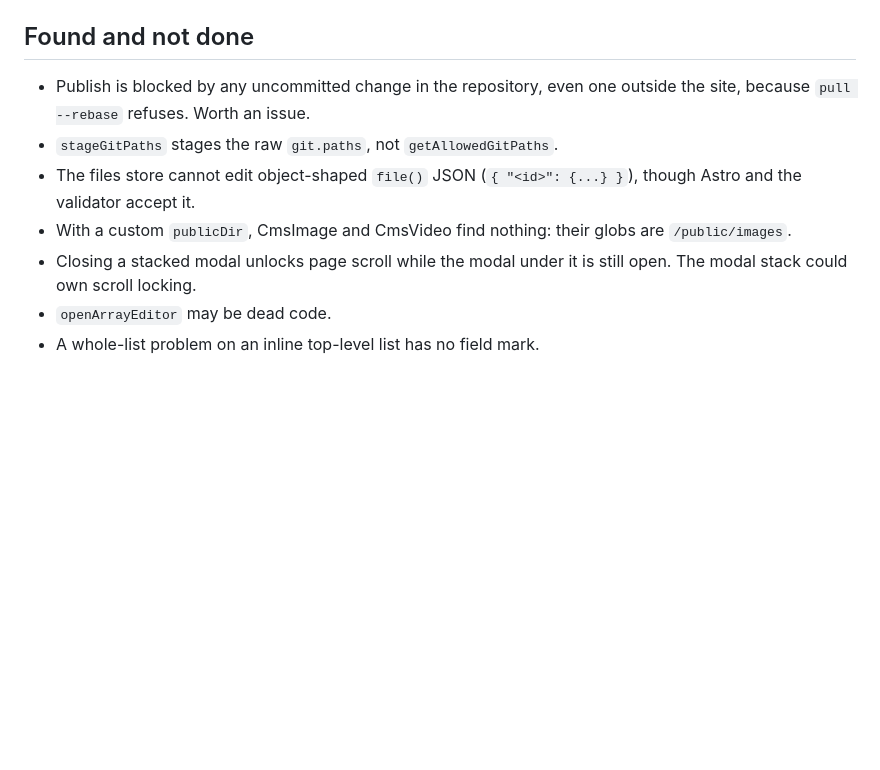
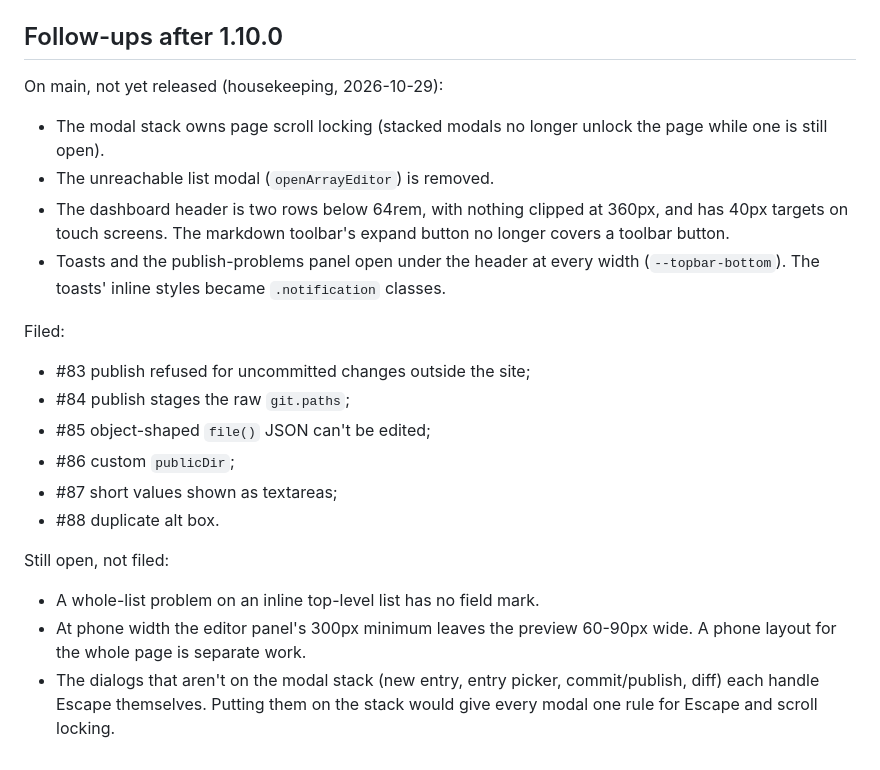
Before and after one commit to cloudshipco/astroadmin, a Markdown page: plans/2026-10-29-backlog-triage.md, the part around the change. GitHub-like rendering; blank space fills up the shorter version.

Commit message:
Plan: follow-ups after 1.10.0

```diff
--- a/plans/2026-10-29-backlog-triage.md
+++ b/plans/2026-10-29-backlog-triage.md
@@ -48,16 +48,31 @@ Fixes from the review:
 - the schema markers are defined once (`ui/schema-markers.js`);
 - numeric `file()` ids are found the way Astro finds them, and stay numbers.
 
-## Found and not done
+## Follow-ups after 1.10.0
 
-- Publish is blocked by any uncommitted change in the repository, even one
-  outside the site, because `pull --rebase` refuses. Worth an issue.
-- `stageGitPaths` stages the raw `git.paths`, not `getAllowedGitPaths`.
-- The files store cannot edit object-shaped `file()` JSON (`{ "<id>": {...} }`),
-  though Astro and the validator accept it.
-- With a custom `publicDir`, CmsImage and CmsVideo find nothing: their globs
-  are `/public/images`.
-- Closing a stacked modal unlocks page scroll while the modal under it is
-  still open. The modal stack could own scroll locking.
-- `openArrayEditor` may be dead code.
+On main, not yet released (housekeeping, 2026-10-29):
+- The modal stack owns page scroll locking (stacked modals no longer unlock
+  the page while one is still open).
+- The unreachable list modal (`openArrayEditor`) is removed.
+- The dashboard header is two rows below 64rem, with nothing clipped at 360px,
+  and has 40px targets on touch screens. The markdown toolbar's expand button
+  no longer covers a toolbar button.
+- Toasts and the publish-problems panel open under the header at every width
+  (`--topbar-bottom`). The toasts' inline styles became `.notification`
+  classes.
+
+Filed:
+- #83 publish refused for uncommitted changes outside the site;
+- #84 publish stages the raw `git.paths`;
+- #85 object-shaped `file()` JSON can't be edited;
+- #86 custom `publicDir`;
+- #87 short values shown as textareas;
+- #88 duplicate alt box.
+
+Still open, not filed:
 - A whole-list problem on an inline top-level list has no field mark.
+- At phone width the editor panel's 300px minimum leaves the preview 60-90px
+  wide. A phone layout for the whole page is separate work.
+- The dialogs that aren't on the modal stack (new entry, entry picker,
+  commit/publish, diff) each handle Escape themselves. Putting them on the
+  stack would give every modal one rule for Escape and scroll locking.
```
